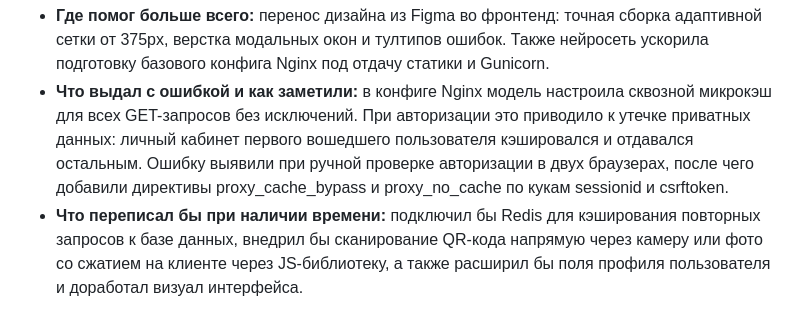
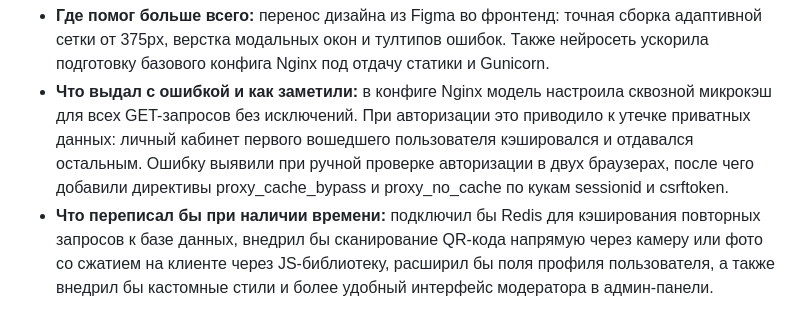
Before and after one commit to itskeimy/test_task_first, a Markdown page: README.md, the part around the change. GitHub-like rendering.

Commit message:
docs: update project documentation in README

```diff
--- a/README.md
+++ b/README.md
@@ -155,4 +155,4 @@ ab -n 1000 -c 20 -C "sessionid=<ВАШ_SESSION_ID>" http://127.0.0.1:8099/
 
 * **Где помог больше всего:** перенос дизайна из Figma во фронтенд: точная сборка адаптивной сетки от 375px, верстка модальных окон и тултипов ошибок. Также нейросеть ускорила подготовку базового конфига Nginx под отдачу статики и Gunicorn.
 * **Что выдал с ошибкой и как заметили:** в конфиге Nginx модель настроила сквозной микрокэш для всех GET-запросов без исключений. При авторизации это приводило к утечке приватных данных: личный кабинет первого вошедшего пользователя кэшировался и отдавался остальным. Ошибку выявили при ручной проверке авторизации в двух браузерах, после чего добавили директивы proxy_cache_bypass и proxy_no_cache по кукам sessionid и csrftoken.
-* **Что переписал бы при наличии времени:** подключил бы Redis для кэширования повторных запросов к базе данных, внедрил бы сканирование QR-кода напрямую через камеру или фото со сжатием на клиенте через JS-библиотеку, а также расширил бы поля профиля пользователя и доработал визуал интерфейса.
+* **Что переписал бы при наличии времени:** подключил бы Redis для кэширования повторных запросов к базе данных, внедрил бы сканирование QR-кода напрямую через камеру или фото со сжатием на клиенте через JS-библиотеку, расширил бы поля профиля пользователя, а также внедрил бы кастомные стили и более удобный интерфейс модератора в админ-панели.
```
